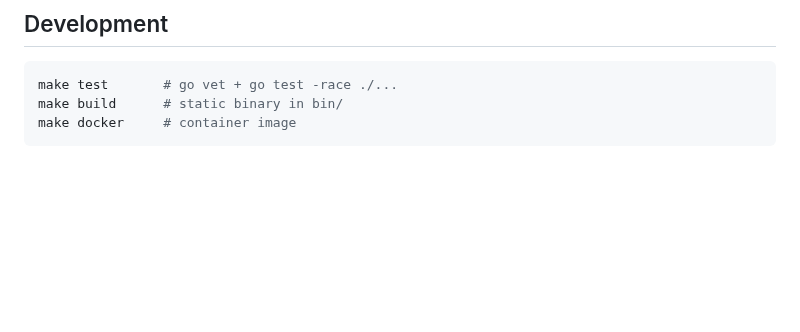
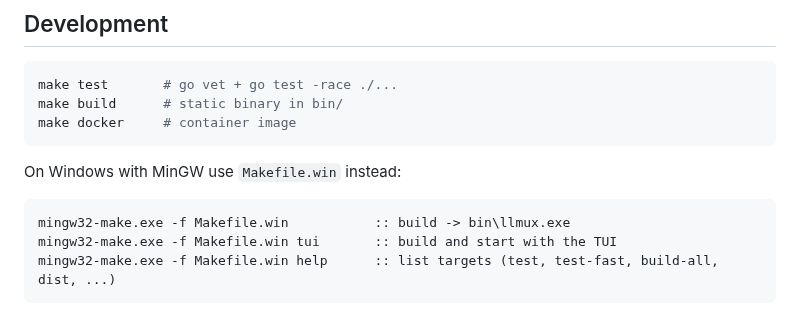
Before and after one commit to rnapoles/llmux, a Markdown page: README.md, the part around one of its changes. Drawn GitHub-style; blank space fills up the shorter version.

````diff
--- a/README.md
+++ b/README.md
@@ -184,3 +175,11 @@ make test       # go vet + go test -race ./...
 make build      # static binary in bin/
 make docker     # container image
 ```
+
+On Windows with MinGW use `Makefile.win` instead:
+
+```bat
+mingw32-make.exe -f Makefile.win           :: build -> bin\llmux.exe
+mingw32-make.exe -f Makefile.win tui       :: build and start with the TUI
+mingw32-make.exe -f Makefile.win help      :: list targets (test, test-fast, build-all, dist, ...)
+```
````
Also changed, not shown: other parts of README.md (+7 -16 lines), docs/screenshots/screenshot-01.png (added), 2 other files.
